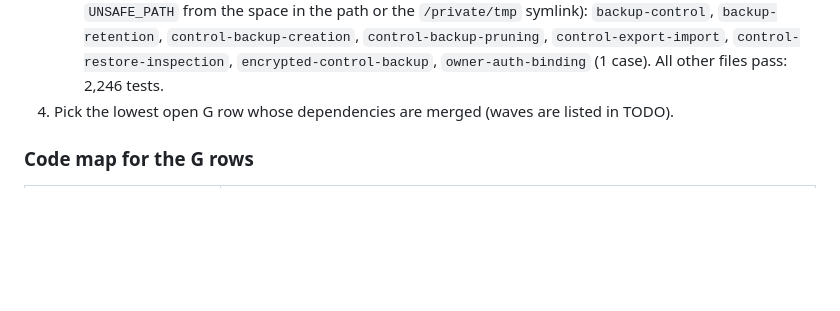
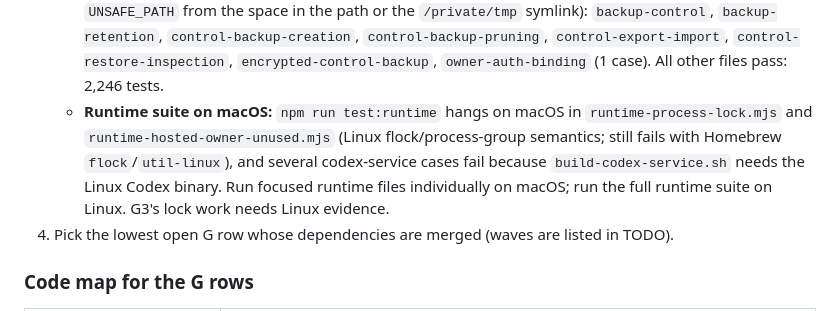
Before and after one commit to kz364/hehebot, a Markdown page: docs/HANDOFF.md, the part around the change. Rendered like a GitHub page; blank space fills up the shorter version.

Commit message:
HANDOFF: note macOS runtime-suite limits
Co-Authored-By: Claude Opus 5.5 <noreply@anthropic.com>

```diff
--- a/docs/HANDOFF.md
+++ b/docs/HANDOFF.md
@@ -41,6 +41,11 @@ still couldn't chat with a bot during a background task. See the traps in
      `control-backup-creation`, `control-backup-pruning`, `control-export-import`,
      `control-restore-inspection`, `encrypted-control-backup`, `owner-auth-binding`
      (1 case). All other files pass: 2,246 tests.
+   - **Runtime suite on macOS:** `npm run test:runtime` hangs on macOS in
+     `runtime-process-lock.mjs` and `runtime-hosted-owner-unused.mjs` (Linux flock/process-group
+     semantics; still fails with Homebrew `flock`/`util-linux`), and several codex-service cases
+     fail because `build-codex-service.sh` needs the Linux Codex binary. Run focused runtime files
+     individually on macOS; run the full runtime suite on Linux. G3's lock work needs Linux evidence.
 4. Pick the lowest open G row whose dependencies are merged (waves are listed in TODO).
 
 ### Code map for the G rows
```
